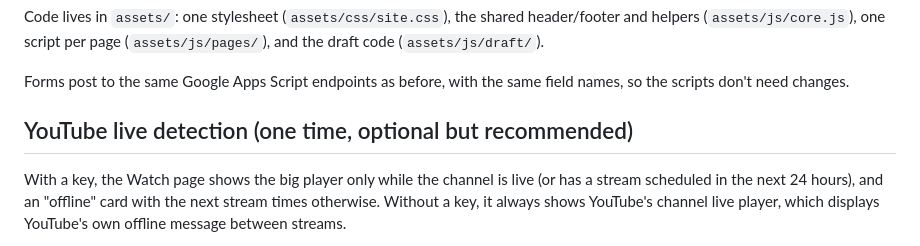
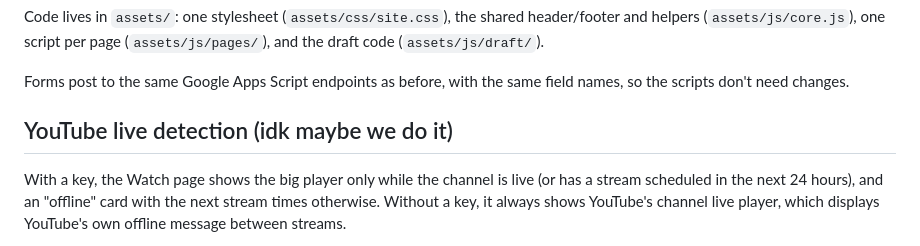
Before and after one commit to NoConsolation/noconsolation.github.io, a Markdown page: README.md, the part around the change. Rendered like a GitHub page.

```diff
--- a/README.md
+++ b/README.md
@@ -66,7 +66,7 @@ Code lives in `assets/`: one stylesheet (`assets/css/site.css`), the shared head
 
 Forms post to the same Google Apps Script endpoints as before, with the same field names, so the scripts don't need changes.
 
-## YouTube live detection (one time, optional but recommended)
+## YouTube live detection (idk maybe we do it)
 
 With a key, the Watch page shows the big player only while the channel is live (or has a stream scheduled in the next 24 hours), and an "offline" card with the next stream times otherwise. Without a key, it always shows YouTube's channel live player, which displays YouTube's own offline message between streams.
 
```
